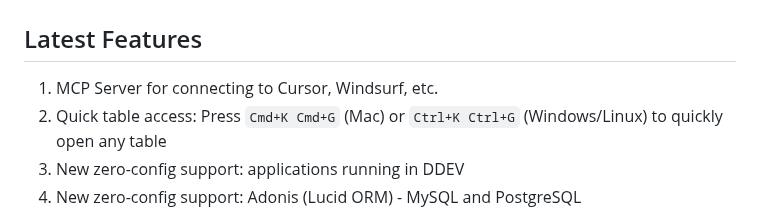
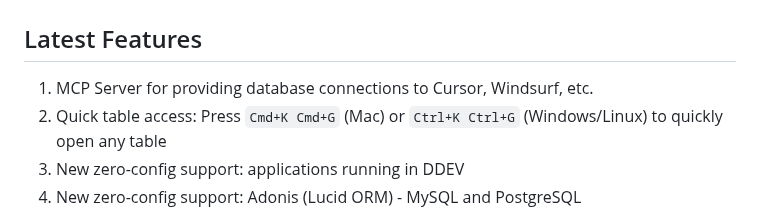
Before and after one commit to damms005/devdb-vscode, a Markdown page: README.md, the part around the change. Drawn GitHub-style.

```diff
--- a/README.md
+++ b/README.md
@@ -44,7 +44,7 @@ Built with 💖 for developers.
 
 ## Latest Features
 
-1. MCP Server for connecting to Cursor, Windsurf, etc.
+1. MCP Server for providing database connections to Cursor, Windsurf, etc.
 1. Quick table access: Press `Cmd+K Cmd+G` (Mac) or `Ctrl+K Ctrl+G` (Windows/Linux) to quickly open any table
 1. New zero-config support: applications running in DDEV
 1. New zero-config support: Adonis (Lucid ORM) - MySQL and PostgreSQL
```
